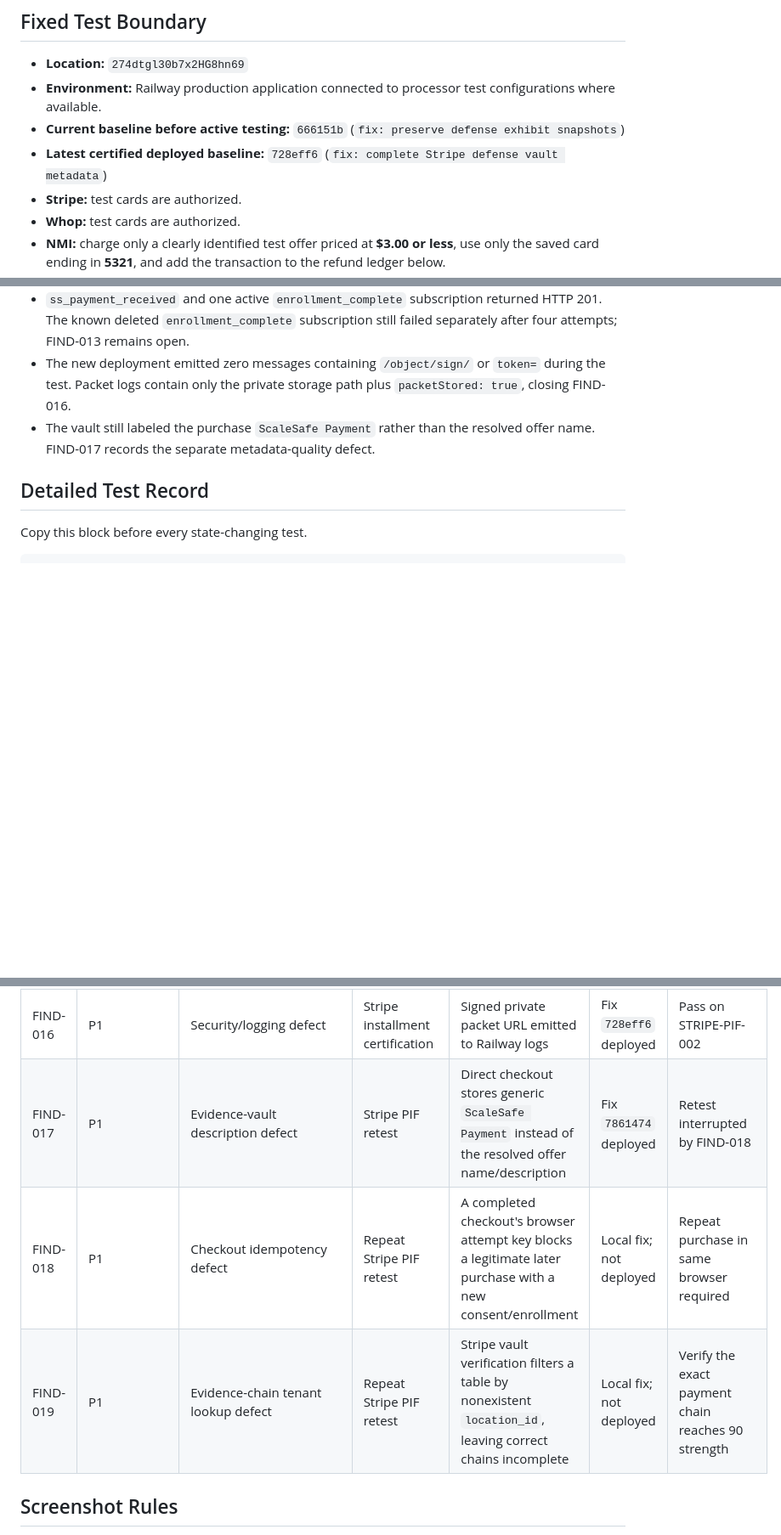
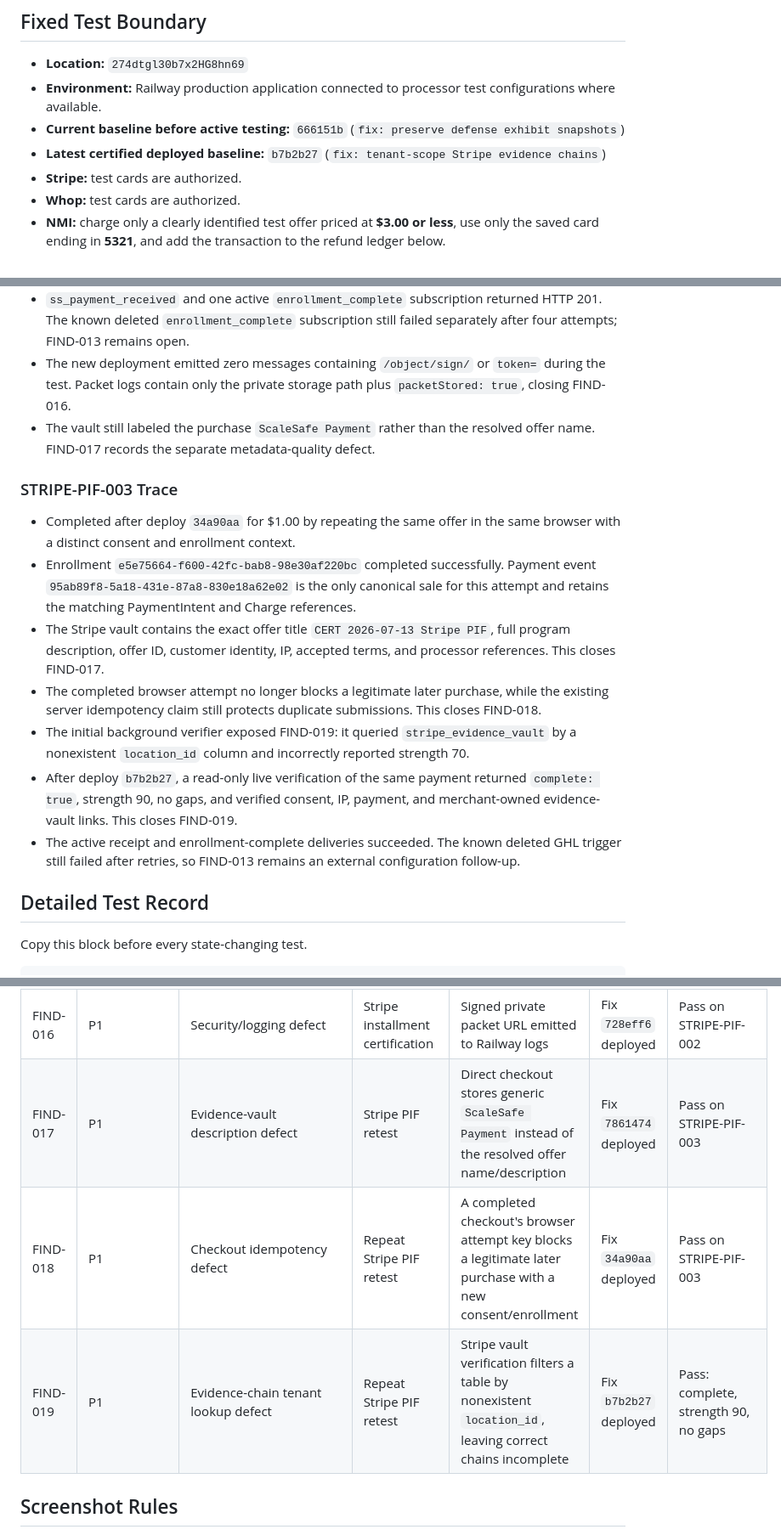
Before and after one commit to Pkorn79/ScaleSafe, a Markdown page: docs/user-guide/LIVE_CERTIFICATION_2026-07-13.md, 3 parts joined by grey strips. Shown at 85% size. GitHub-like rendering; blank space fills up the shorter version.

Commit message:
docs: record Stripe live certification

```diff
--- a/docs/user-guide/LIVE_CERTIFICATION_2026-07-13.md
+++ b/docs/user-guide/LIVE_CERTIFICATION_2026-07-13.md
@@ -9,7 +9,7 @@ This is the authoritative action ledger for the July 13 deep certification of th
 - **Location:** `274dtgl30b7x2HG8hn69`
 - **Environment:** Railway production application connected to processor test configurations where available.
 - **Current baseline before active testing:** `666151b` (`fix: preserve defense exhibit snapshots`)
-- **Latest certified deployed baseline:** `728eff6` (`fix: complete Stripe defense vault metadata`)
+- **Latest certified deployed baseline:** `b7b2b27` (`fix: tenant-scope Stripe evidence chains`)
 - **Stripe:** test cards are authorized.
 - **Whop:** test cards are authorized.
 - **NMI:** charge only a clearly identified test offer priced at **$3.00 or less**, use only the saved card ending in **5321**, and add the transaction to the refund ledger below.
@@ -138,6 +139,16 @@ Use `Not Applicable` when a layer legitimately does not participate. Do not call
 - The new deployment emitted zero messages containing `/object/sign/` or `token=` during the test. Packet logs contain only the private storage path plus `packetStored: true`, closing FIND-016.
 - The vault still labeled the purchase `ScaleSafe Payment` rather than the resolved offer name. FIND-017 records the separate metadata-quality defect.
 
+### STRIPE-PIF-003 Trace
+
+- Completed after deploy `34a90aa` for $1.00 by repeating the same offer in the same browser with a distinct consent and enrollment context.
+- Enrollment `e5e75664-f600-42fc-bab8-98e30af220bc` completed successfully. Payment event `95ab89f8-5a18-431e-87a8-830e18a62e02` is the only canonical sale for this attempt and retains the matching PaymentIntent and Charge references.
+- The Stripe vault contains the exact offer title `CERT 2026-07-13 Stripe PIF`, full program description, offer ID, customer identity, IP, accepted terms, and processor references. This closes FIND-017.
+- The completed browser attempt no longer blocks a legitimate later purchase, while the existing server idempotency claim still protects duplicate submissions. This closes FIND-018.
+- The initial background verifier exposed FIND-019: it queried `stripe_evidence_vault` by a nonexistent `location_id` column and incorrectly reported strength 70.
+- After deploy `b7b2b27`, a read-only live verification of the same payment returned `complete: true`, strength 90, no gaps, and verified consent, IP, payment, and merchant-owned evidence-vault links. This closes FIND-019.
+- The active receipt and enrollment-complete deliveries succeeded. The known deleted GHL trigger still failed after retries, so FIND-013 remains an external configuration follow-up.
+
 ## Detailed Test Record
 
 Copy this block before every state-changing test.
@@ -195,9 +206,9 @@ Every authorized NMI charge must be written here immediately. A row may not be o
 | FIND-014 | P1 investigation | Evidence scoping | Enrollment-link then Stripe PIF | Link communications remain client-level after enrollment | Open | Exact enrollment defense test required |
 | FIND-015 | P1 | Evidence-vault metadata defect | Stripe installment certification | Charge-first vault row lacks offer/defense metadata | Fix `728eff6` deployed | Pass on STRIPE-PIF-002 |
 | FIND-016 | P1 | Security/logging defect | Stripe installment certification | Signed private packet URL emitted to Railway logs | Fix `728eff6` deployed | Pass on STRIPE-PIF-002 |
-| FIND-017 | P1 | Evidence-vault description defect | Stripe PIF retest | Direct checkout stores generic `ScaleSafe Payment` instead of the resolved offer name/description | Fix `7861474` deployed | Retest interrupted by FIND-018 |
-| FIND-018 | P1 | Checkout idempotency defect | Repeat Stripe PIF retest | A completed checkout's browser attempt key blocks a legitimate later purchase with a new consent/enrollment | Local fix; not deployed | Repeat purchase in same browser required |
-| FIND-019 | P1 | Evidence-chain tenant lookup defect | Repeat Stripe PIF retest | Stripe vault verification filters a table by nonexistent `location_id`, leaving correct chains incomplete | Local fix; not deployed | Verify the exact payment chain reaches 90 strength |
+| FIND-017 | P1 | Evidence-vault description defect | Stripe PIF retest | Direct checkout stores generic `ScaleSafe Payment` instead of the resolved offer name/description | Fix `7861474` deployed | Pass on STRIPE-PIF-003 |
+| FIND-018 | P1 | Checkout idempotency defect | Repeat Stripe PIF retest | A completed checkout's browser attempt key blocks a legitimate later purchase with a new consent/enrollment | Fix `34a90aa` deployed | Pass on STRIPE-PIF-003 |
+| FIND-019 | P1 | Evidence-chain tenant lookup defect | Repeat Stripe PIF retest | Stripe vault verification filters a table by nonexistent `location_id`, leaving correct chains incomplete | Fix `b7b2b27` deployed | Pass: complete, strength 90, no gaps |
 
 ## Screenshot Rules
 
```
Also changed, not shown: other parts of docs/user-guide/LIVE_CERTIFICATION_2026-07-13.md (+1 -0 lines), docs/user-guide/LIVE_FINDINGS.md (+4 -3 lines).
